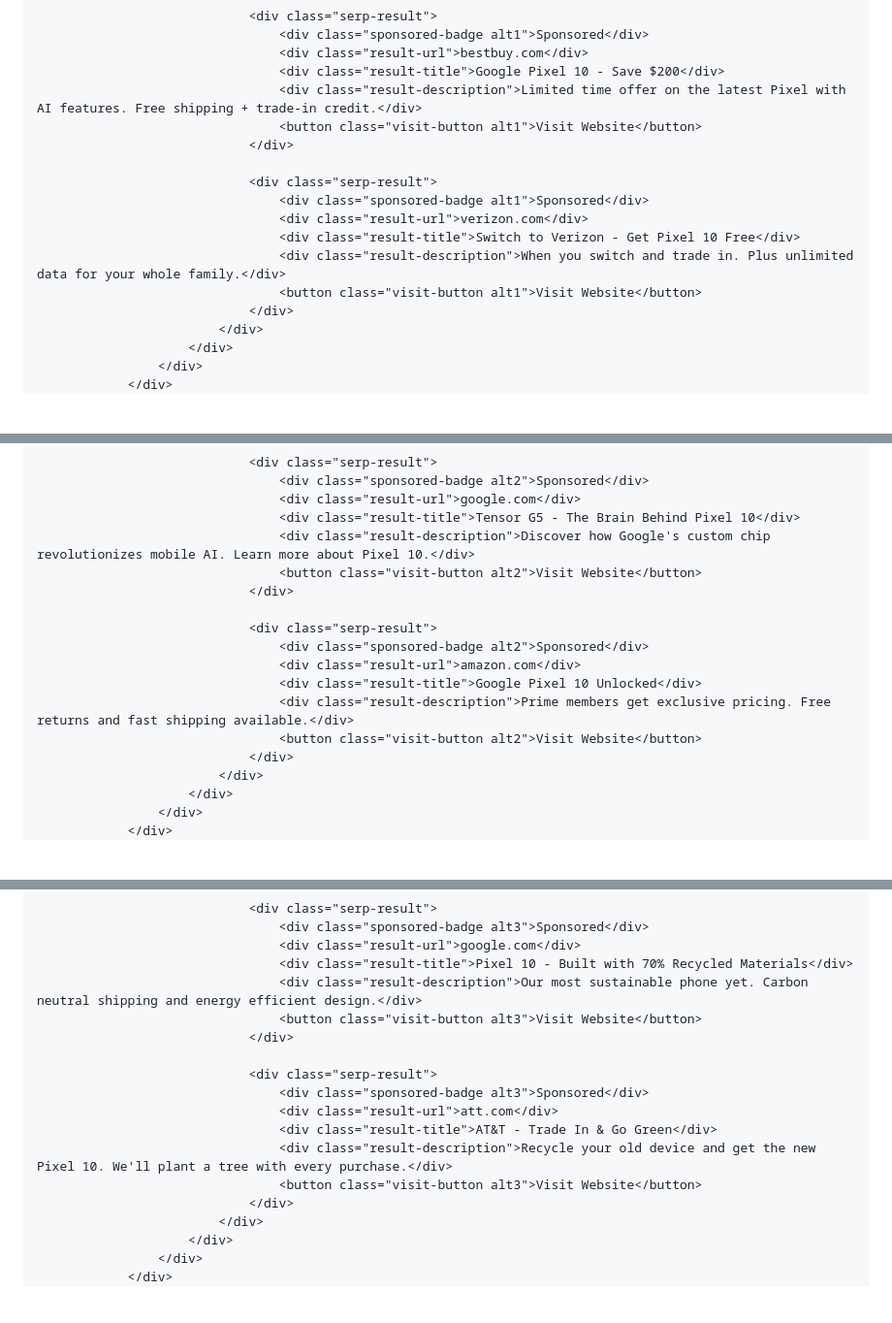
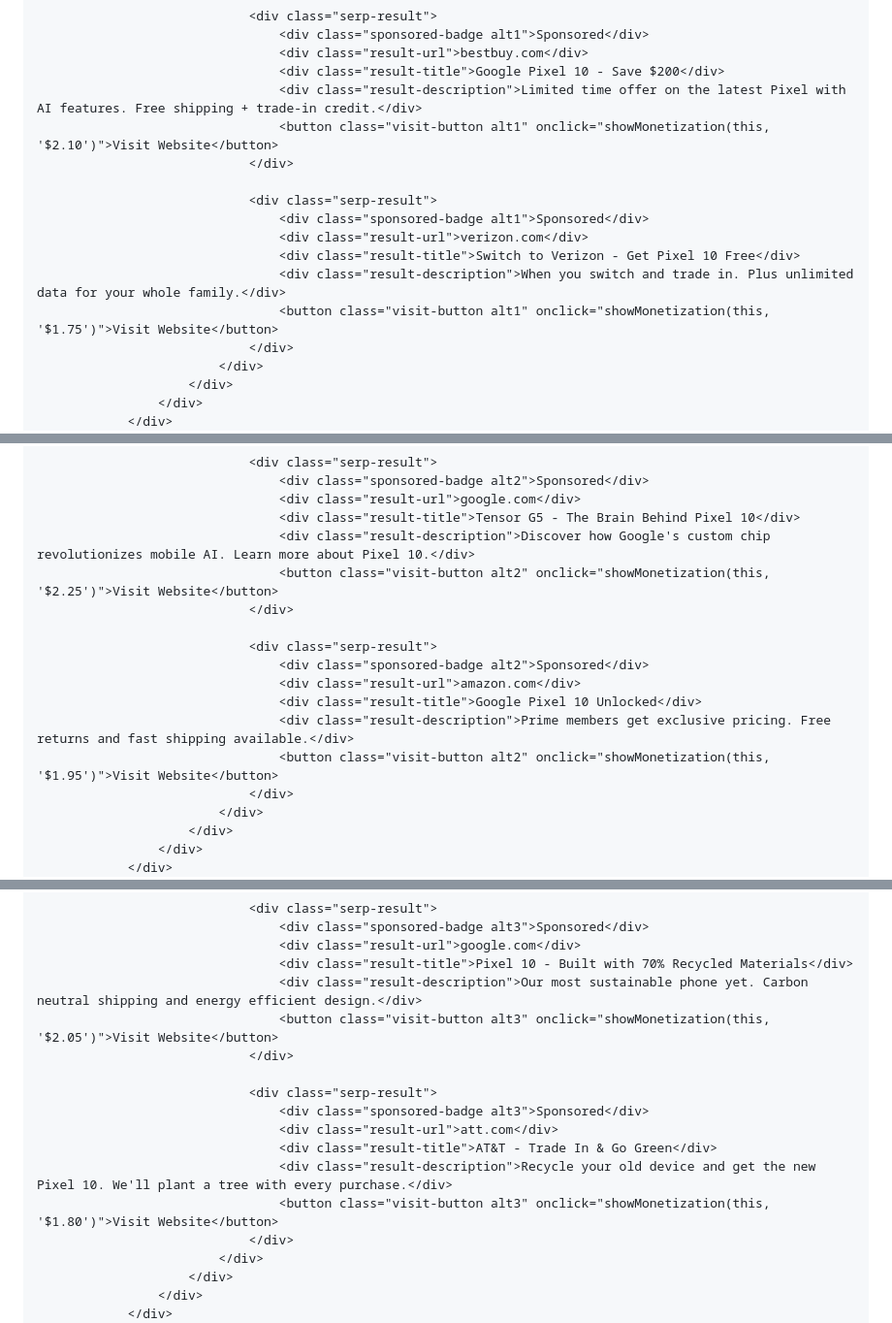
Before and after one commit to JakeIsolaHenry/r-d-A-1, a Markdown page: README.md, 3 parts joined by grey strips. Shown at 97% size. Drawn GitHub-style; blank space fills up the shorter version.

```diff
--- a/README.md
+++ b/README.md
@@ -937,7 +960,7 @@
                                     <div class="result-url">bestbuy.com</div>
                                     <div class="result-title">Google Pixel 10 - Save $200</div>
                                     <div class="result-description">Limited time offer on the latest Pixel with AI features. Free shipping + trade-in credit.</div>
-                                    <button class="visit-button alt1">Visit Website</button>
+                                    <button class="visit-button alt1" onclick="showMonetization(this, '$2.10')">Visit Website</button>
                                 </div>
 
                                 <div class="serp-result">
@@ -945,7 +968,7 @@
                                     <div class="result-url">verizon.com</div>
                                     <div class="result-title">Switch to Verizon - Get Pixel 10 Free</div>
                                     <div class="result-description">When you switch and trade in. Plus unlimited data for your whole family.</div>
-                                    <button class="visit-button alt1">Visit Website</button>
+                                    <button class="visit-button alt1" onclick="showMonetization(this, '$1.75')">Visit Website</button>
                                 </div>
                             </div>
                         </div>
@@ -1040,7 +1063,7 @@
                                     <div class="result-url">google.com</div>
                                     <div class="result-title">Tensor G5 - The Brain Behind Pixel 10</div>
                                     <div class="result-description">Discover how Google's custom chip revolutionizes mobile AI. Learn more about Pixel 10.</div>
-                                    <button class="visit-button alt2">Visit Website</button>
+                                    <button class="visit-button alt2" onclick="showMonetization(this, '$2.25')">Visit Website</button>
                                 </div>
 
                                 <div class="serp-result">
@@ -1048,7 +1071,7 @@
                                     <div class="result-url">amazon.com</div>
                                     <div class="result-title">Google Pixel 10 Unlocked</div>
                                     <div class="result-description">Prime members get exclusive pricing. Free returns and fast shipping available.</div>
-                                    <button class="visit-button alt2">Visit Website</button>
+                                    <button class="visit-button alt2" onclick="showMonetization(this, '$1.95')">Visit Website</button>
                                 </div>
                             </div>
                         </div>
@@ -1143,7 +1166,7 @@
                                     <div class="result-url">google.com</div>
                                     <div class="result-title">Pixel 10 - Built with 70% Recycled Materials</div>
                                     <div class="result-description">Our most sustainable phone yet. Carbon neutral shipping and energy efficient design.</div>
-                                    <button class="visit-button alt3">Visit Website</button>
+                                    <button class="visit-button alt3" onclick="showMonetization(this, '$2.05')">Visit Website</button>
                                 </div>
 
                                 <div class="serp-result">
@@ -1151,7 +1174,7 @@
                                     <div class="result-url">att.com</div>
                                     <div class="result-title">AT&T - Trade In & Go Green</div>
                                     <div class="result-description">Recycle your old device and get the new Pixel 10. We'll plant a tree with every purchase.</div>
-                                    <button class="visit-button alt3">Visit Website</button>
+                                    <button class="visit-button alt3" onclick="showMonetization(this, '$1.80')">Visit Website</button>
                                 </div>
                             </div>
                         </div>
```
Also changed, not shown: other parts of README.md (+47 -2 lines).
